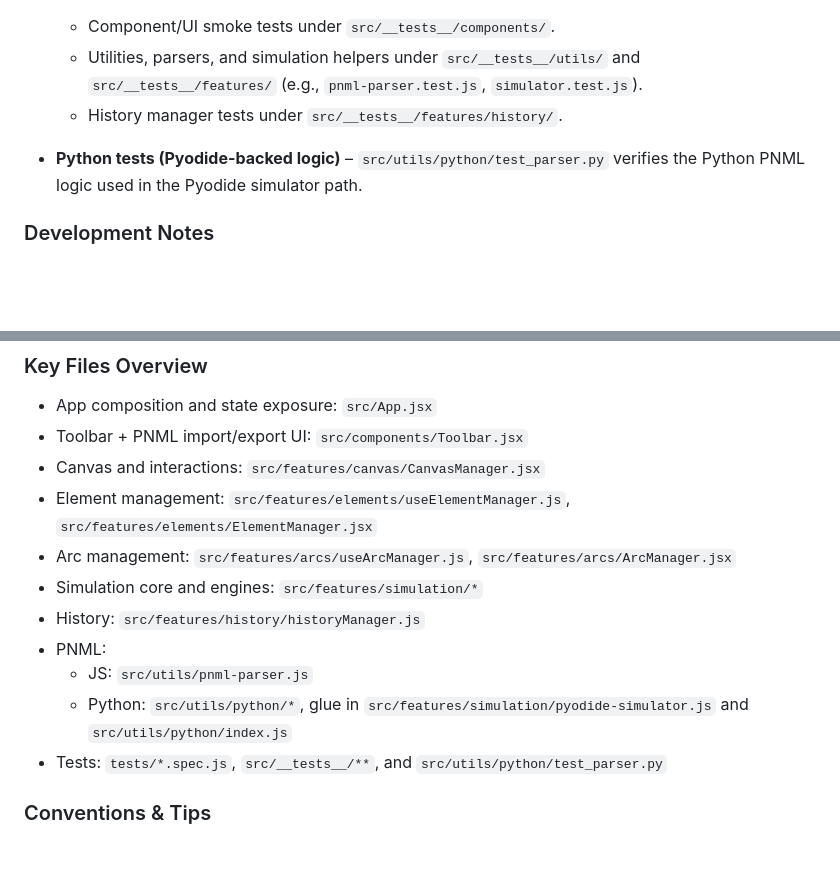
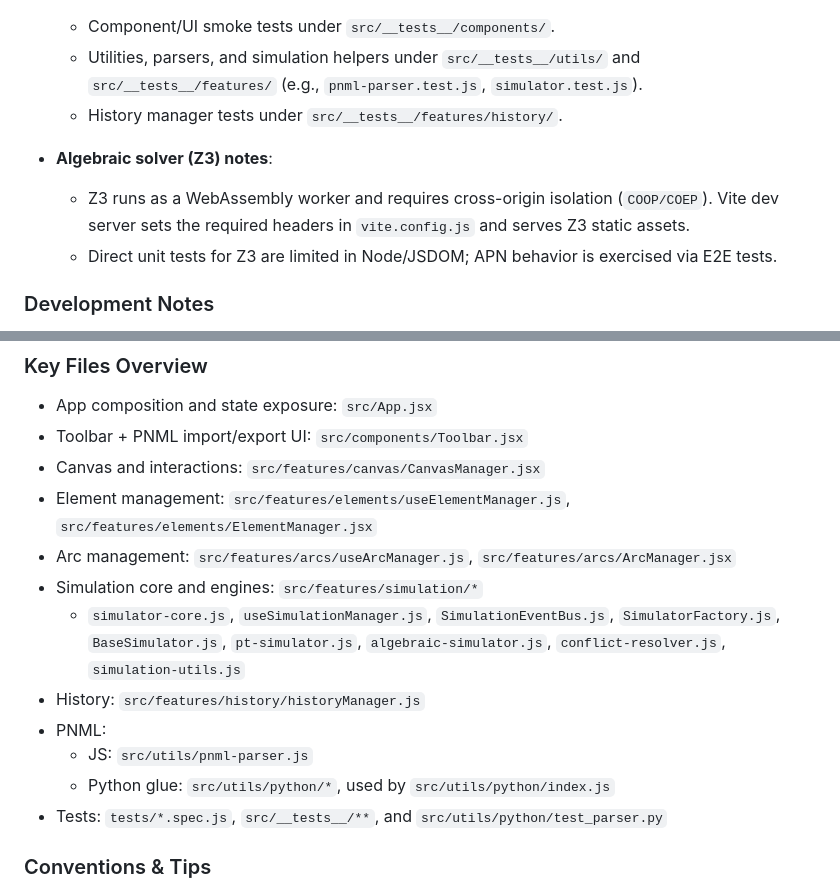
Before and after one commit to levilucio/Browser-Petri-Net-Editor, a Markdown page: docs/developer-guide.md, 2 parts joined by grey strips. Drawn GitHub-style; blank space fills up the shorter version.

```diff
--- a/docs/developer-guide.md
+++ b/docs/developer-guide.md
@@ -82,7 +93,9 @@ This guide helps developers understand the structure, key patterns, and testing
   - Utilities, parsers, and simulation helpers under `src/__tests__/utils/` and `src/__tests__/features/` (e.g., `pnml-parser.test.js`, `simulator.test.js`).
   - History manager tests under `src/__tests__/features/history/`.
 
-- **Python tests (Pyodide-backed logic)** – `src/utils/python/test_parser.py` verifies the Python PNML logic used in the Pyodide simulator path.
+- **Algebraic solver (Z3) notes**:
+  - Z3 runs as a WebAssembly worker and requires cross-origin isolation (`COOP/COEP`). Vite dev server sets the required headers in `vite.config.js` and serves Z3 static assets.
+  - Direct unit tests for Z3 are limited in Node/JSDOM; APN behavior is exercised via E2E tests.
 
 ### Development Notes
 
@@ -102,10 +115,11 @@ This guide helps developers understand the structure, key patterns, and testing
 - Element management: `src/features/elements/useElementManager.js`, `src/features/elements/ElementManager.jsx`
 - Arc management: `src/features/arcs/useArcManager.js`, `src/features/arcs/ArcManager.jsx`
 - Simulation core and engines: `src/features/simulation/*`
+  - `simulator-core.js`, `useSimulationManager.js`, `SimulationEventBus.js`, `SimulatorFactory.js`, `BaseSimulator.js`, `pt-simulator.js`, `algebraic-simulator.js`, `conflict-resolver.js`, `simulation-utils.js`
 - History: `src/features/history/historyManager.js`
 - PNML:
   - JS: `src/utils/pnml-parser.js`
-  - Python: `src/utils/python/*`, glue in `src/features/simulation/pyodide-simulator.js` and `src/utils/python/index.js`
+  - Python glue: `src/utils/python/*`, used by `src/utils/python/index.js`
 - Tests: `tests/*.spec.js`, `src/__tests__/**`, and `src/utils/python/test_parser.py`
 
 ### Conventions & Tips
```
Also changed, not shown: other parts of docs/developer-guide.md (+25 -14 lines).
